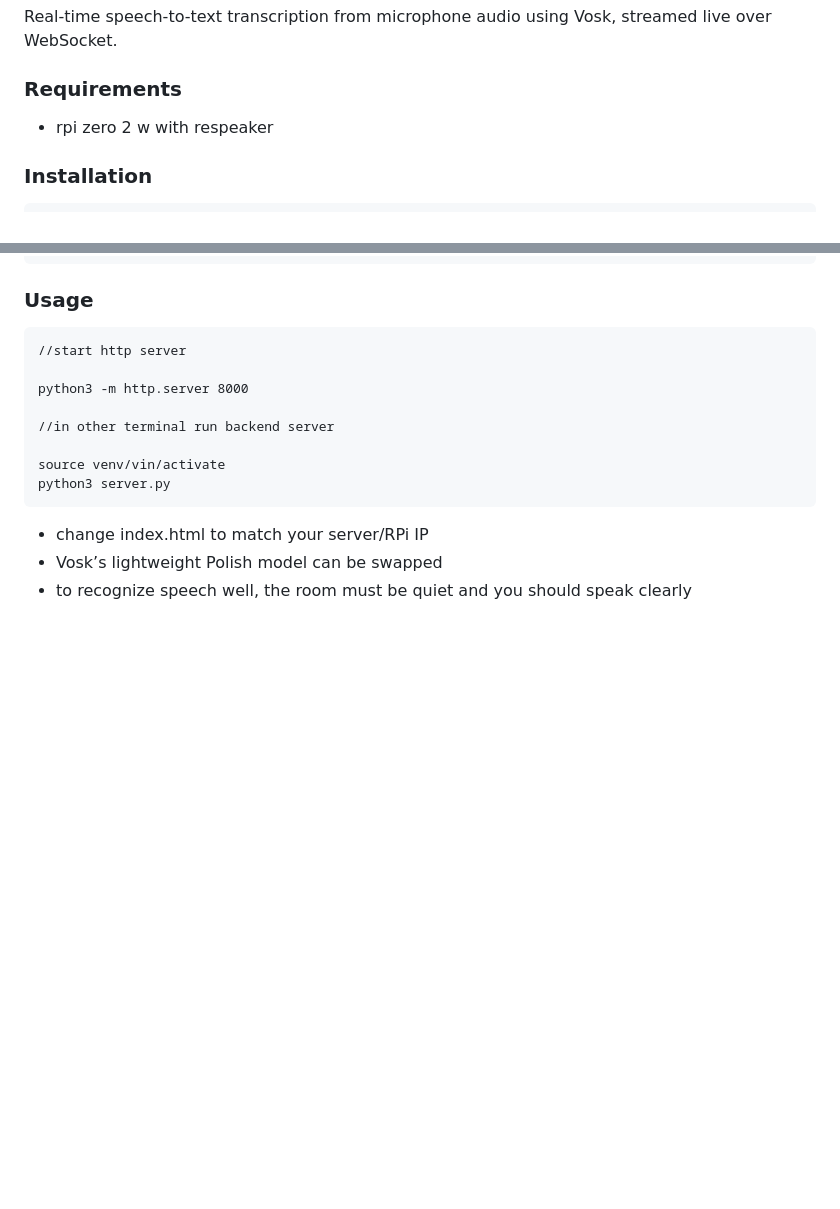
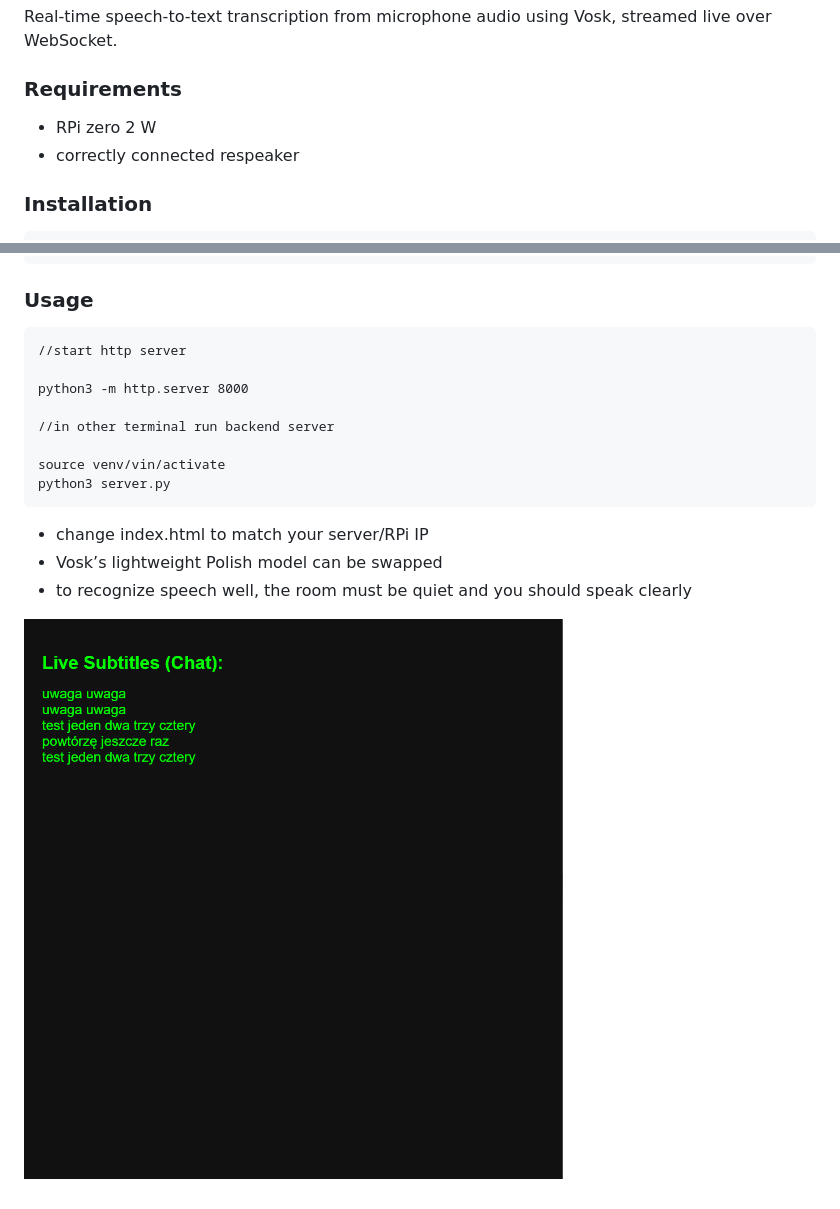
Before and after one commit to neo-Odys/vosk-websocket-transcriber, a Markdown page: README.md, 2 parts joined by grey strips. GitHub-like rendering; pictures changed too: screenshot.png (added); blank space fills up the shorter version.

Commit message:
redme updates

```diff
--- a/README.md
+++ b/README.md
@@ -3,7 +3,8 @@
 Real-time speech-to-text transcription from microphone audio using Vosk, streamed live over WebSocket.
 
 ### Requirements
- - rpi zero 2 w with respeaker
+ - RPi zero 2 W
+ - correctly connected respeaker
 
 ### Installation
 
@@ -30,3 +31,6 @@ python3 server.py
  - change index.html to match your server/RPi IP
  - Vosk’s lightweight Polish model can be swapped
  - to recognize speech well, the room must be quiet and you should speak clearly
+
+
+![safeandsoundbyjusticeispick](screenshot.png)
```
